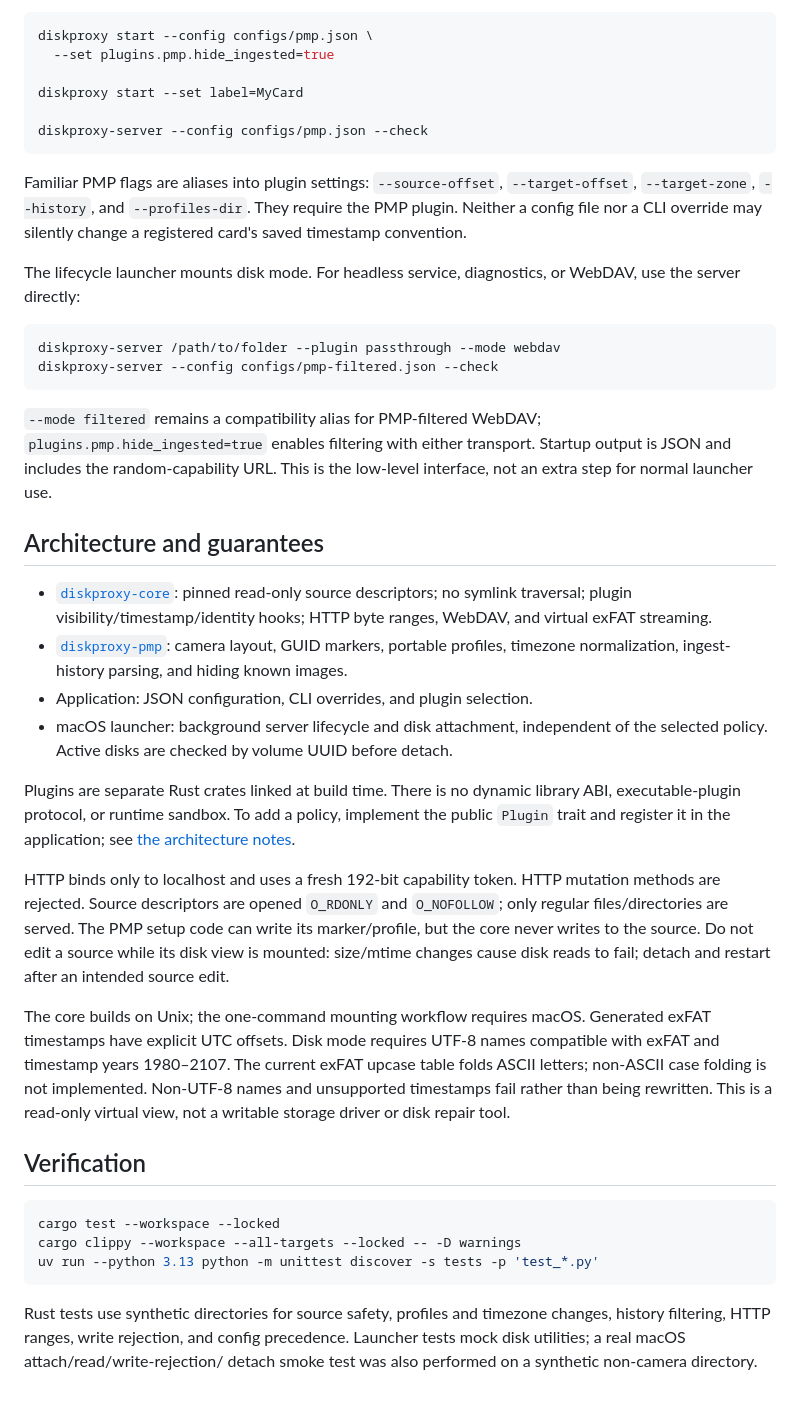
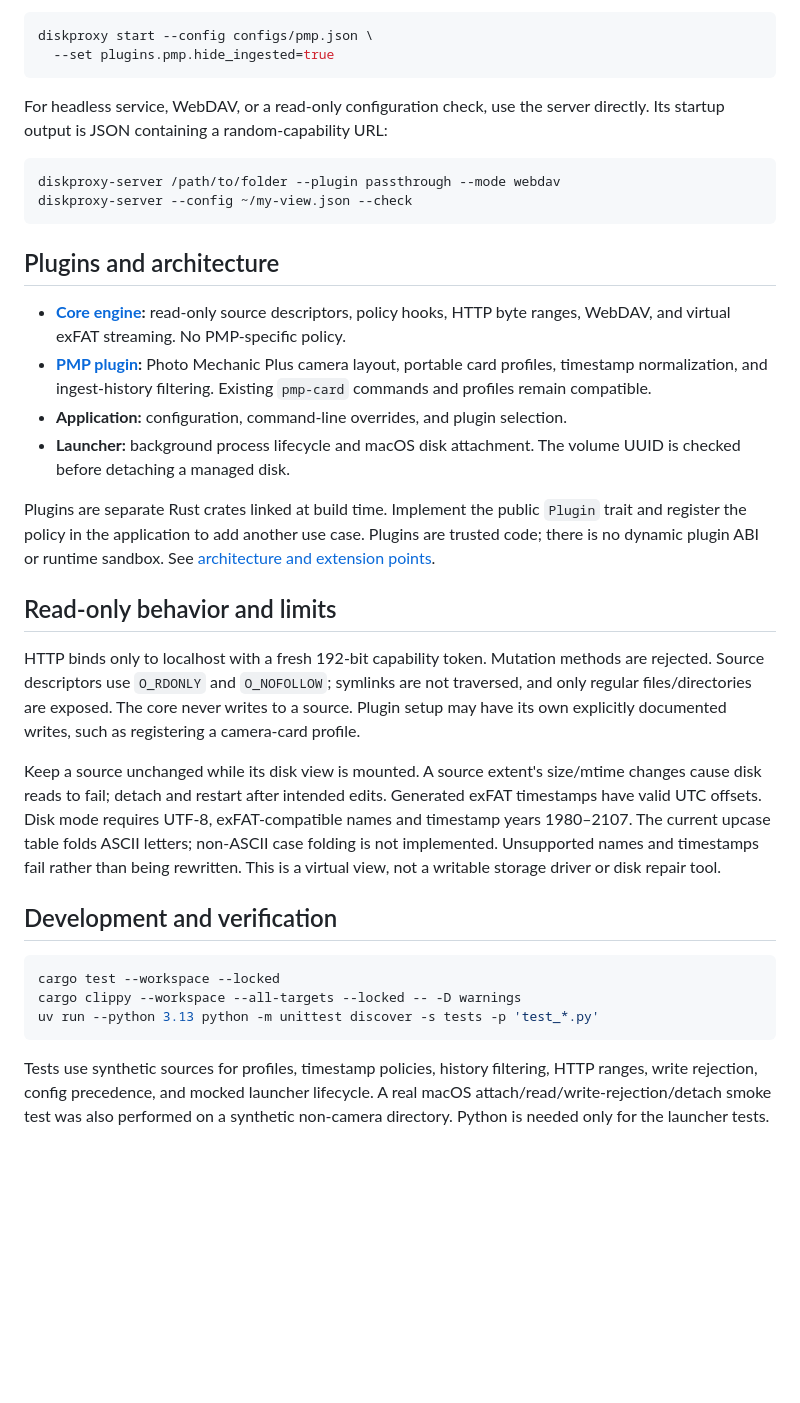
Before and after one commit to firstpair/diskproxy, a Markdown page: README.md, the part around one of its changes. GitHub-like rendering; blank space fills up the shorter version.

````diff
--- a/README.md
+++ b/README.md
@@ -89,61 +91,49 @@ errors. Examples:
 ```sh
 diskproxy start --config configs/pmp.json \
   --set plugins.pmp.hide_ingested=true
-
-diskproxy start --set label=MyCard
-
-diskproxy-server --config configs/pmp.json --check
 ```
 
-Familiar PMP flags are aliases into plugin settings: `--source-offset`,
-`--target-offset`, `--target-zone`, `--history`, and `--profiles-dir`.
-They require the PMP plugin. Neither a config file nor a CLI override may
-silently change a registered card's saved timestamp convention.
-
-The lifecycle launcher mounts disk mode. For headless service, diagnostics, or
-WebDAV, use the server directly:
+For headless service, WebDAV, or a read-only configuration check, use the server
+directly. Its startup output is JSON containing a random-capability URL:
 
 ```sh
 diskproxy-server /path/to/folder --plugin passthrough --mode webdav
-diskproxy-server --config configs/pmp-filtered.json --check
+diskproxy-server --config ~/my-view.json --check
 ```
 
-`--mode filtered` remains a compatibility alias for PMP-filtered WebDAV;
-`plugins.pmp.hide_ingested=true` enables filtering with either transport.
-Startup output is JSON and includes the random-capability URL. This is the
-low-level interface, not an extra step for normal launcher use.
+## Plugins and architecture
 
-## Architecture and guarantees
+- **[Core engine](crates/core):** read-only source descriptors, policy hooks,
+  HTTP byte ranges, WebDAV, and virtual exFAT streaming. No PMP-specific policy.
+- **[PMP plugin](plugins/pmp/README.md):** Photo Mechanic Plus camera layout,
+  portable card profiles, timestamp normalization, and ingest-history filtering.
+  Existing `pmp-card` commands and profiles remain compatible.
+- **Application:** configuration, command-line overrides, and plugin selection.
+- **Launcher:** background process lifecycle and macOS disk attachment. The
+  volume UUID is checked before detaching a managed disk.
 
-- [`diskproxy-core`](crates/core): pinned read-only source descriptors; no
-  symlink traversal; plugin visibility/timestamp/identity hooks; HTTP byte
-  ranges, WebDAV, and virtual exFAT streaming.
-- [`diskproxy-pmp`](plugins/pmp): camera layout, GUID markers, portable profiles,
-  timezone normalization, ingest-history parsing, and hiding known images.
-- Application: JSON configuration, CLI overrides, and plugin selection.
-- macOS launcher: background server lifecycle and disk attachment, independent
-  of the selected policy. Active disks are checked by volume UUID before detach.
+Plugins are separate Rust crates linked at build time. Implement the public
+`Plugin` trait and register the policy in the application to add another use
+case. Plugins are trusted code; there is no dynamic plugin ABI or runtime
+sandbox. See [architecture and extension points](docs/architecture.md).
 
-Plugins are separate Rust crates linked at build time. There is no dynamic
-library ABI, executable-plugin protocol, or runtime sandbox. To add a policy,
-implement the public `Plugin` trait and register it in the application; see
-[the architecture notes](docs/architecture.md).
+## Read-only behavior and limits
 
-HTTP binds only to localhost and uses a fresh 192-bit capability token. HTTP
-mutation methods are rejected. Source descriptors are opened `O_RDONLY` and
-`O_NOFOLLOW`; only regular files/directories are served. The PMP setup code
-can write its marker/profile, but the core never writes to the source. Do not
-edit a source while its disk view is mounted: size/mtime changes cause disk
-reads to fail; detach and restart after an intended source edit.
+HTTP binds only to localhost with a fresh 192-bit capability token. Mutation
+methods are rejected. Source descriptors use `O_RDONLY` and `O_NOFOLLOW`; symlinks
+are not traversed, and only regular files/directories are exposed. The core
+never writes to a source. Plugin setup may have its own explicitly documented
+writes, such as registering a camera-card profile.
 
-The core builds on Unix; the one-command mounting workflow requires macOS.
-Generated exFAT timestamps have explicit UTC offsets. Disk mode requires UTF-8
-names compatible with exFAT and timestamp years 1980–2107. The current exFAT
-upcase table folds ASCII letters; non-ASCII case folding is not implemented.
-Non-UTF-8 names and unsupported timestamps fail rather than being rewritten.
-This is a read-only virtual view, not a writable storage driver or disk repair tool.
+Keep a source unchanged while its disk view is mounted. A source extent's
+size/mtime changes cause disk reads to fail; detach and restart after intended
+edits. Generated exFAT timestamps have valid UTC offsets. Disk mode requires
+UTF-8, exFAT-compatible names and timestamp years 1980–2107. The current upcase
+table folds ASCII letters; non-ASCII case folding is not implemented. Unsupported
+names and timestamps fail rather than being rewritten. This is a virtual view,
+not a writable storage driver or disk repair tool.
 
-## Verification
+## Development and verification
 
 ```sh
 cargo test --workspace --locked
@@ -151,7 +141,7 @@ cargo clippy --workspace --all-targets --locked -- -D warnings
 uv run --python 3.13 python -m unittest discover -s tests -p 'test_*.py'
 ```
 
-Rust tests use synthetic directories for source safety, profiles and timezone
-changes, history filtering, HTTP ranges, write rejection, and config precedence.
-Launcher tests mock disk utilities; a real macOS attach/read/write-rejection/
-detach smoke test was also performed on a synthetic non-camera directory.
+Tests use synthetic sources for profiles, timestamp policies, history filtering,
+HTTP ranges, write rejection, config precedence, and mocked launcher lifecycle.
+A real macOS attach/read/write-rejection/detach smoke test was also performed on
+a synthetic non-camera directory. Python is needed only for the launcher tests.
````
Also changed, not shown: other parts of README.md (+60 -58 lines), plugins/pmp/README.md (+22 -1 lines).
